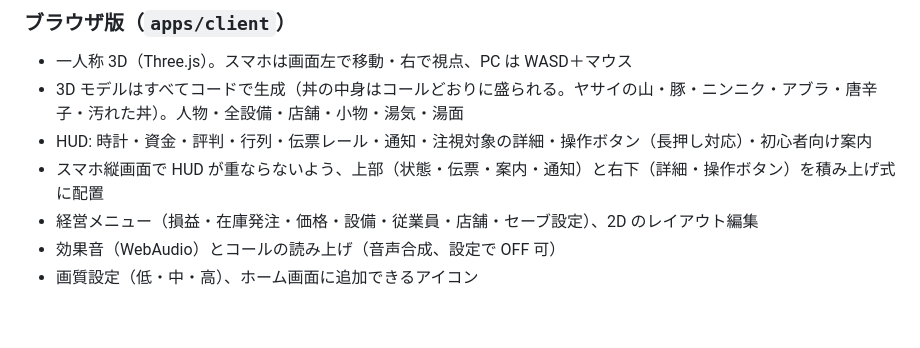
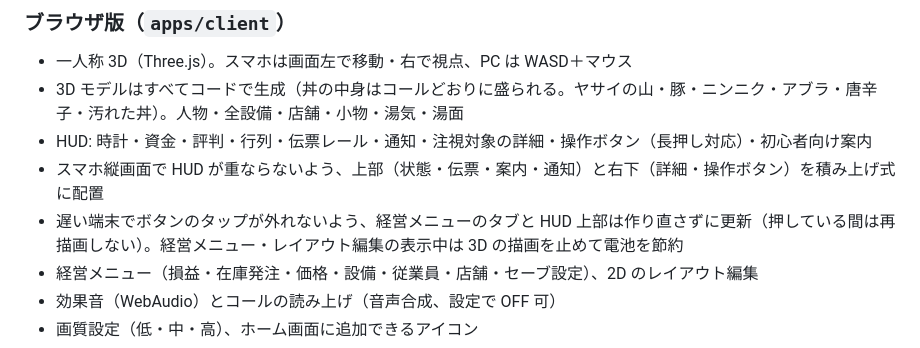
Before and after one commit to lunex773-lab/jiro-ramen, a Markdown page: docs/CHANGELOG.md, the part around the change. GitHub-like rendering; blank space fills up the shorter version.

```diff
--- a/docs/CHANGELOG.md
+++ b/docs/CHANGELOG.md
@@ -28,6 +28,7 @@
 - 3D モデルはすべてコードで生成（丼の中身はコールどおりに盛られる。ヤサイの山・豚・ニンニク・アブラ・唐辛子・汚れた丼）。人物・全設備・店舗・小物・湯気・湯面
 - HUD: 時計・資金・評判・行列・伝票レール・通知・注視対象の詳細・操作ボタン（長押し対応）・初心者向け案内
 - スマホ縦画面で HUD が重ならないよう、上部（状態・伝票・案内・通知）と右下（詳細・操作ボタン）を積み上げ式に配置
+- 遅い端末でボタンのタップが外れないよう、経営メニューのタブと HUD 上部は作り直さずに更新（押している間は再描画しない）。経営メニュー・レイアウト編集の表示中は 3D の描画を止めて電池を節約
 - 経営メニュー（損益・在庫発注・価格・設備・従業員・店舗・セーブ設定）、2D のレイアウト編集
 - 効果音（WebAudio）とコールの読み上げ（音声合成、設定で OFF 可）
 - 画質設定（低・中・高）、ホーム画面に追加できるアイコン
```
Also changed, not shown: docs/TASKS.md (+2 -1 lines).
